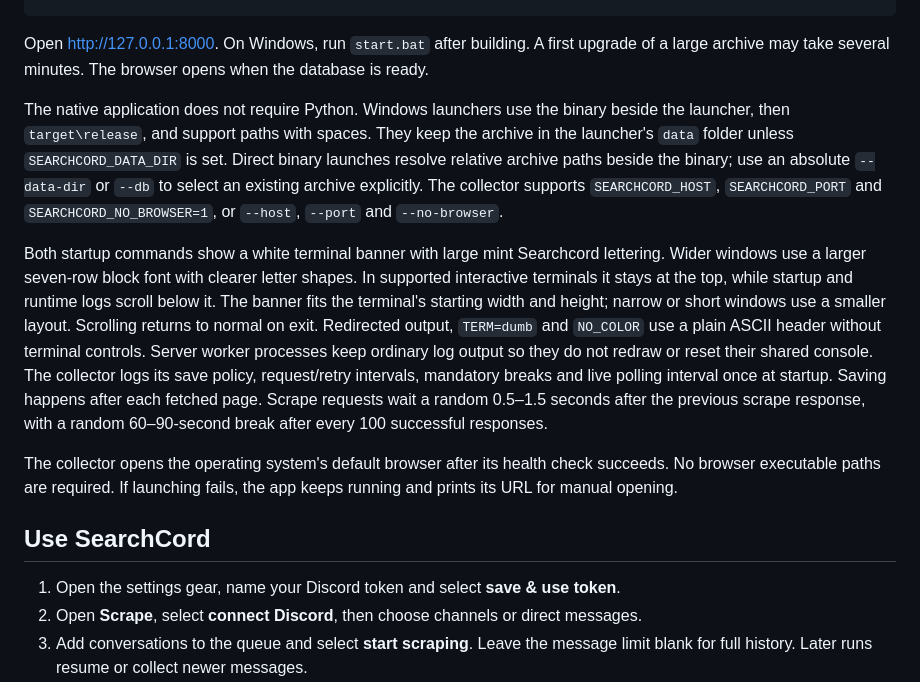
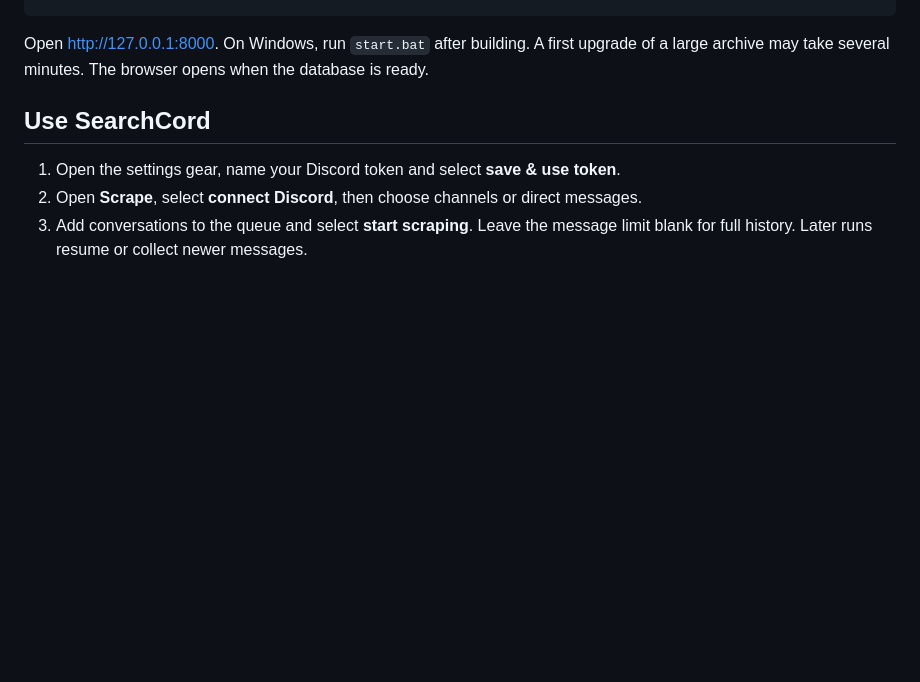
Before and after one commit to k0shir0/searchcord, a Markdown page: README.md, the part around the change. GitHub-like rendering; blank space fills up the shorter version.

```diff
--- a/README.md
+++ b/README.md
@@ -40,31 +40,6 @@ cargo build --release --locked --workspace
 Open <http://127.0.0.1:8000>. On Windows, run `start.bat` after building.
 A first upgrade of a large archive may take several minutes. The browser opens
 when the database is ready.
-
-The native application does not require Python. Windows launchers use the binary
-beside the launcher, then `target\release`, and support paths with spaces. They
-keep the archive in the launcher's `data` folder unless `SEARCHCORD_DATA_DIR`
-is set. Direct binary launches resolve relative archive paths beside the binary;
-use an absolute `--data-dir` or `--db` to select an existing archive explicitly.
-The collector supports `SEARCHCORD_HOST`, `SEARCHCORD_PORT` and
-`SEARCHCORD_NO_BROWSER=1`, or `--host`, `--port` and `--no-browser`.
-
-Both startup commands show a white terminal banner with large mint Searchcord
-lettering. Wider windows use a larger seven-row block font with clearer letter
-shapes. In supported interactive terminals it stays at the top, while startup
-and runtime logs scroll below it. The banner fits the terminal's starting width
-and height; narrow or short windows use a smaller layout. Scrolling returns to
-normal on exit. Redirected output, `TERM=dumb` and `NO_COLOR` use a plain ASCII
-header without terminal controls. Server worker processes keep ordinary log
-output so they do not redraw or reset their shared console. The collector logs
-its save policy, request/retry intervals,
-mandatory breaks and live polling interval once at startup. Saving happens after
-each fetched page. Scrape requests wait a random 0.5–1.5 seconds after the previous
-scrape response, with a random 60–90-second break after every 100 successful responses.
-
-The collector opens the operating system's default browser after its health
-check succeeds. No browser executable paths are required. If launching fails,
-the app keeps running and prints its URL for manual opening.
 
 ## Use SearchCord
 
```
